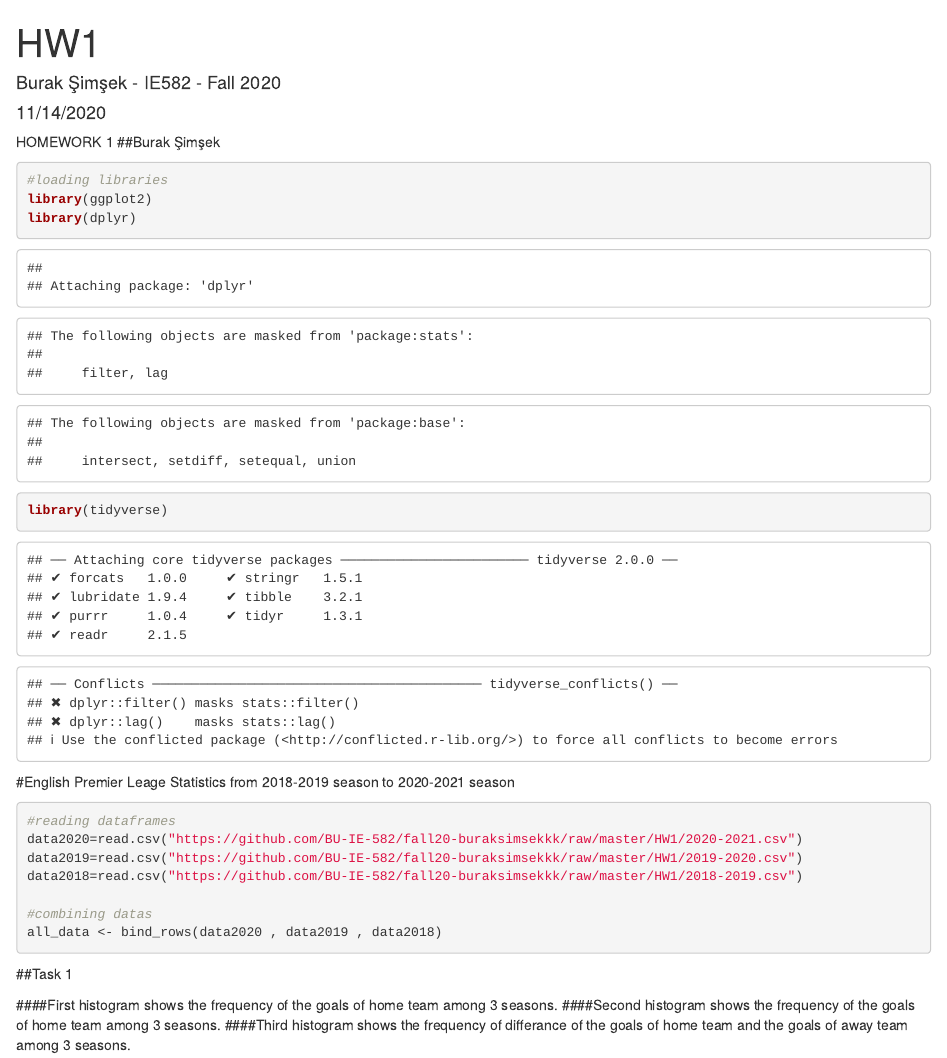
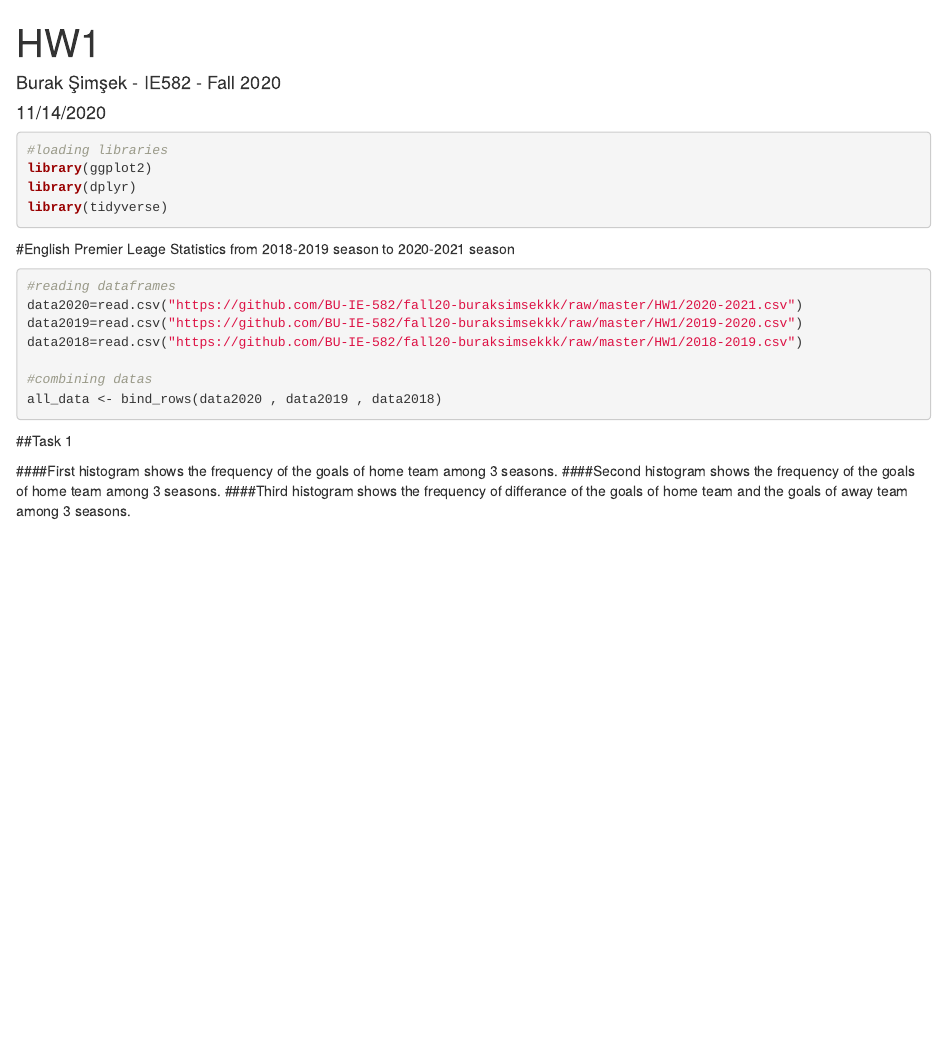
Before and after one commit to BU-IE-582/fall20-buraksimsekkk, an R Markdown document (HW1/HW1.Rmd): the page in a window 1100 px wide, from its top. Rendered offline with R 4.5, knitr and Pandoc, with nearby package versions.

Commit message:
Update HW1.Rmd

````diff
--- a/HW1/HW1.Rmd
+++ b/HW1/HW1.Rmd
@@ -5,14 +5,12 @@ date: "11/14/2020"
 output: html_document
 ---
 
-```{r setup, include=FALSE}
+```{r setup, include=FALSE , warning=FALSE}
 knitr::opts_chunk$set(echo = TRUE)
 ```
 
-HOMEWORK 1
-##Burak Şimşek
 
-```{r }
+```{r libraries, warning=FALSE ,message=FALSE}
 #loading libraries
 library(ggplot2)
 library(dplyr)
````
